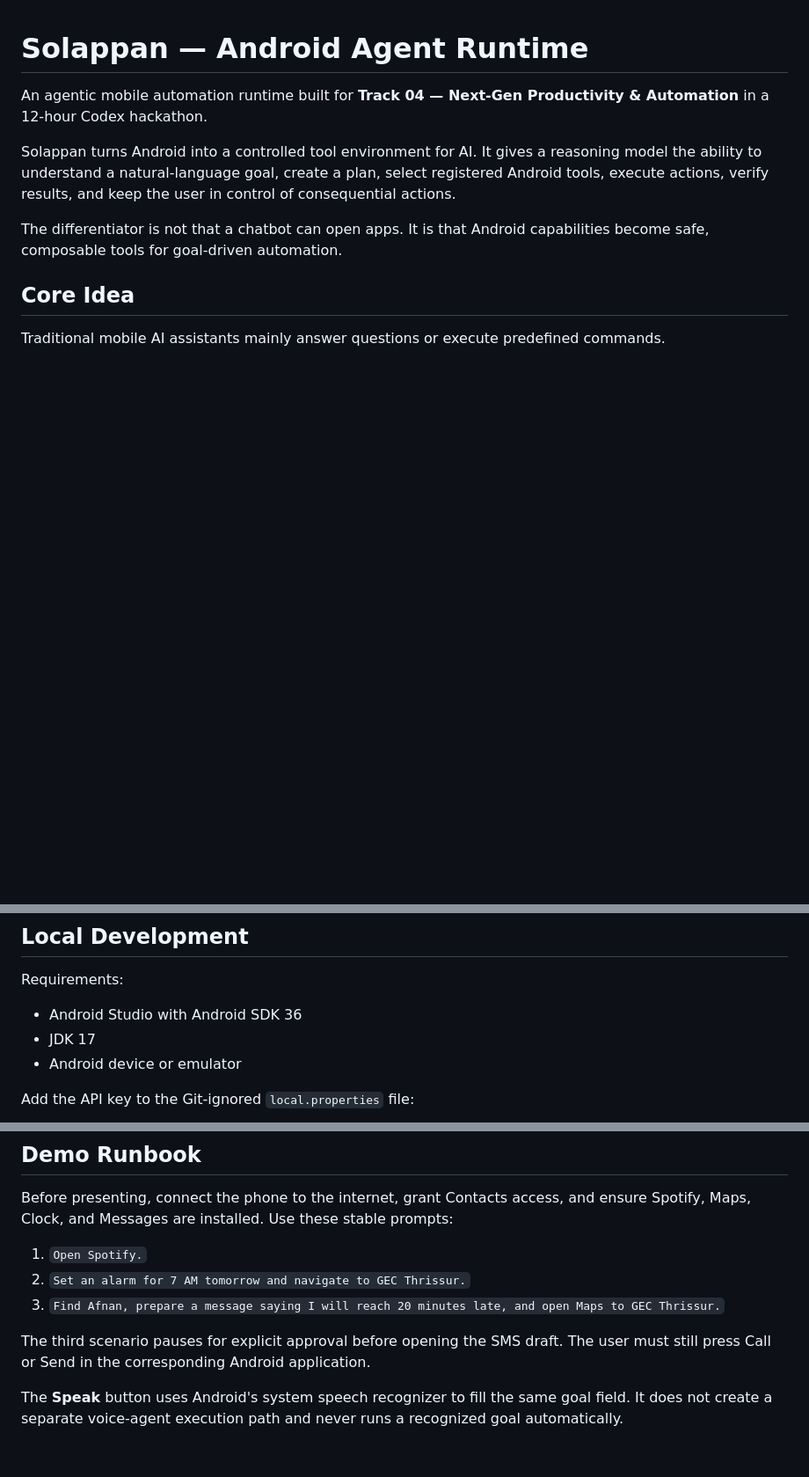
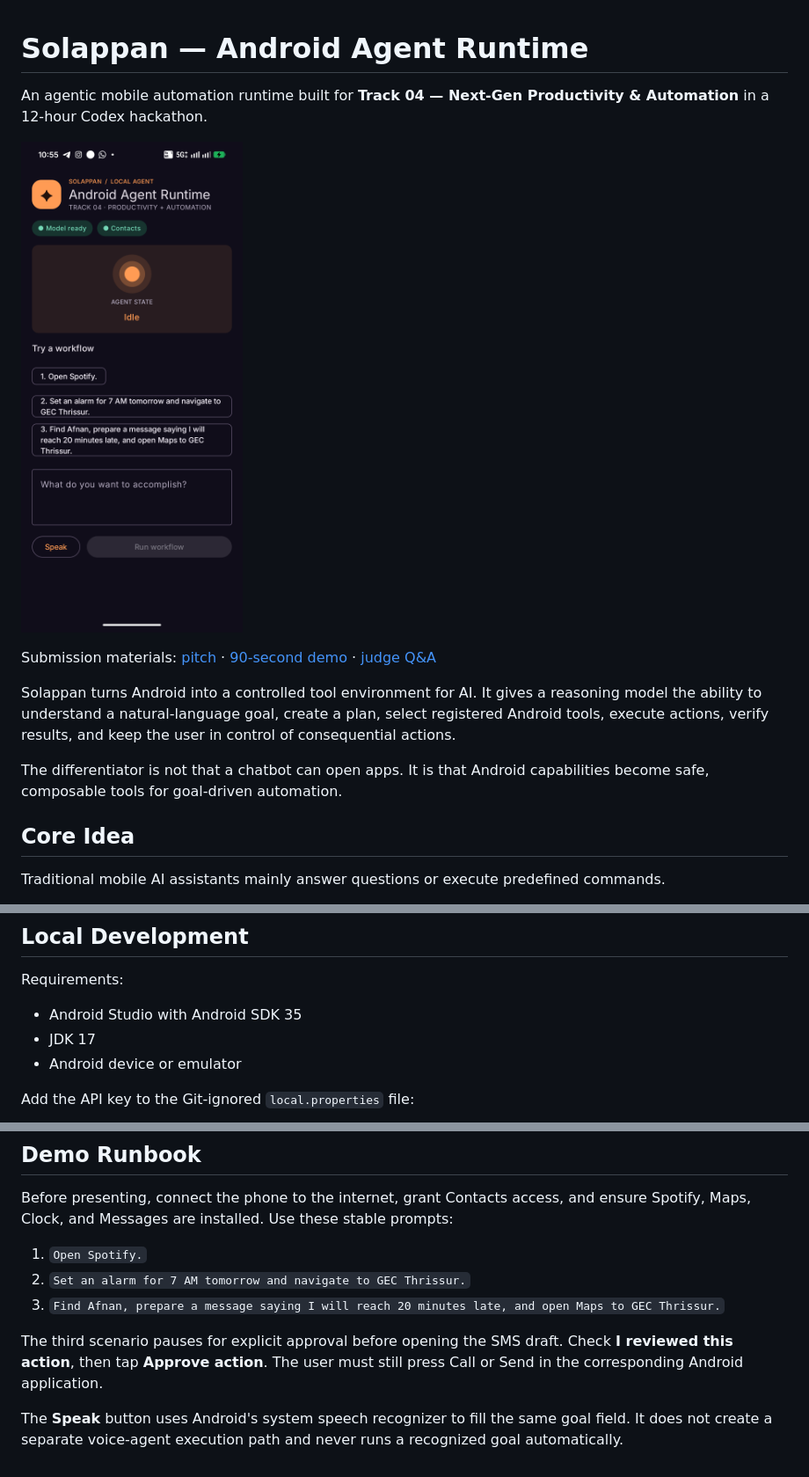
Before and after one commit to anandh0u/android-solappan, a Markdown page: README.md, 3 parts joined by grey strips. Shown at 88% size. Drawn GitHub-style; pictures changed too: docs/screenshots/home.png (added); blank space fills up the shorter version.

Commit message:
harden confirmations and add submission package

```diff
--- a/README.md
+++ b/README.md
@@ -1,6 +1,10 @@
 # Solappan — Android Agent Runtime
 
 An agentic mobile automation runtime built for **Track 04 — Next-Gen Productivity & Automation** in a 12-hour Codex hackathon.
+
+![Solappan Android agent interface](docs/screenshots/home.png)
+
+Submission materials: [pitch](SUBMISSION.md) · [90-second demo](DEMO_SCRIPT.md) · [judge Q&A](JUDGES_QA.md)
 
 Solappan turns Android into a controlled tool environment for AI. It gives a reasoning model the ability to understand a natural-language goal, create a plan, select registered Android tools, execute actions, verify results, and keep the user in control of consequential actions.
 
@@ -95,7 +99,7 @@ Only after the core MVP is stable:
 
 Requirements:
 
-- Android Studio with Android SDK 36
+- Android Studio with Android SDK 35
 - JDK 17
 - Android device or emulator
 
@@ -122,6 +126,6 @@ Before presenting, connect the phone to the internet, grant Contacts access, and
 2. `Set an alarm for 7 AM tomorrow and navigate to GEC Thrissur.`
 3. `Find Afnan, prepare a message saying I will reach 20 minutes late, and open Maps to GEC Thrissur.`
 
-The third scenario pauses for explicit approval before opening the SMS draft. The user must still press Call or Send in the corresponding Android application.
+The third scenario pauses for explicit approval before opening the SMS draft. Check **I reviewed this action**, then tap **Approve action**. The user must still press Call or Send in the corresponding Android application.
 
 The **Speak** button uses Android's system speech recognizer to fill the same goal field. It does not create a separate voice-agent execution path and never runs a recognized goal automatically.
```
Also changed, not shown: DECISIONS.md (+8 -0 lines), DEMO_SCRIPT.md (added, +53 -0 lines), ISSUES.md (+22 -0 lines), JUDGES_QA.md (added, +37 -0 lines), SUBMISSION.md (added, +79 -0 lines), 4 other files.
